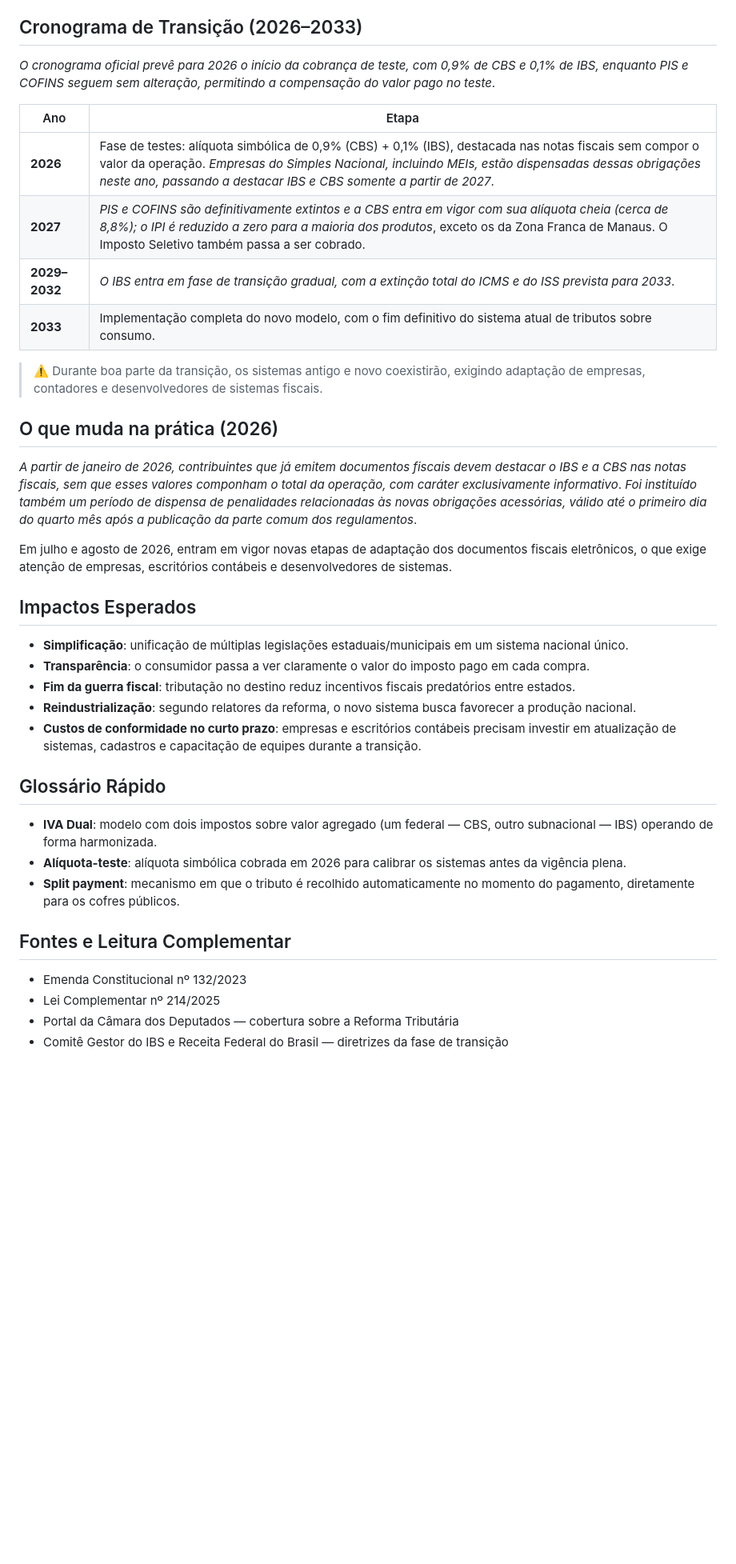
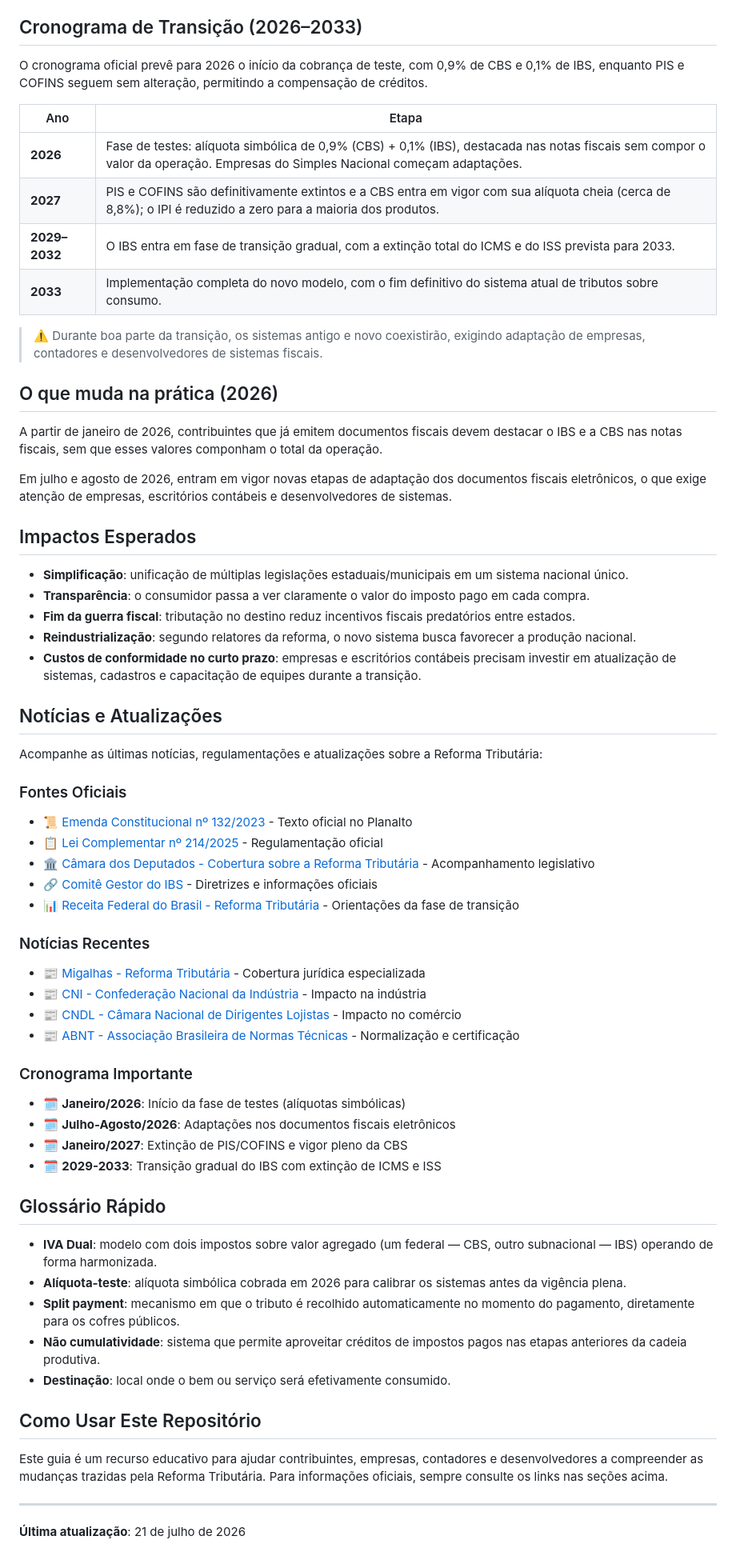
Before and after one commit to lugrazinacastro-bit/reformatributaria, a Markdown page: README.md, the part around the change. Shown at 80% size. GitHub-like rendering; blank space fills up the shorter version.

Commit message:
Adiciona seção de notícias e atualizações com links para as fontes completas

```diff
--- a/README.md
+++ b/README.md
@@ -30,20 +30,20 @@ A reforma promove a maior mudança estrutural do sistema tributário brasileiro
 
 ## Cronograma de Transição (2026–2033)
 
-<cite index="2-1">O cronograma oficial prevê para 2026 o início da cobrança de teste, com 0,9% de CBS e 0,1% de IBS, enquanto PIS e COFINS seguem sem alteração, permitindo a compensação do valor pago no teste</cite>.
+O cronograma oficial prevê para 2026 o início da cobrança de teste, com 0,9% de CBS e 0,1% de IBS, enquanto PIS e COFINS seguem sem alteração, permitindo a compensação de créditos.
 
 | Ano | Etapa |
 |---|---|
-| **2026** | Fase de testes: alíquota simbólica de 0,9% (CBS) + 0,1% (IBS), destacada nas notas fiscais sem compor o valor da operação. <cite index="7-1">Empresas do Simples Nacional, incluindo MEIs, estão dispensadas dessas obrigações neste ano, passando a destacar IBS e CBS somente a partir de 2027</cite>. |
-| **2027** | <cite index="2-1">PIS e COFINS são definitivamente extintos e a CBS entra em vigor com sua alíquota cheia (cerca de 8,8%); o IPI é reduzido a zero para a maioria dos produtos</cite>, exceto os da Zona Franca de Manaus. O Imposto Seletivo também passa a ser cobrado. |
-| **2029–2032** | <cite index="6-1">O IBS entra em fase de transição gradual, com a extinção total do ICMS e do ISS prevista para 2033</cite>. |
+| **2026** | Fase de testes: alíquota simbólica de 0,9% (CBS) + 0,1% (IBS), destacada nas notas fiscais sem compor o valor da operação. Empresas do Simples Nacional começam adaptações. |
+| **2027** | PIS e COFINS são definitivamente extintos e a CBS entra em vigor com sua alíquota cheia (cerca de 8,8%); o IPI é reduzido a zero para a maioria dos produtos. |
+| **2029–2032** | O IBS entra em fase de transição gradual, com a extinção total do ICMS e do ISS prevista para 2033. |
 | **2033** | Implementação completa do novo modelo, com o fim definitivo do sistema atual de tributos sobre consumo. |
 
 > ⚠️ Durante boa parte da transição, os sistemas antigo e novo coexistirão, exigindo adaptação de empresas, contadores e desenvolvedores de sistemas fiscais.
 
 ## O que muda na prática (2026)
 
-<cite index="3-1">A partir de janeiro de 2026, contribuintes que já emitem documentos fiscais devem destacar o IBS e a CBS nas notas fiscais, sem que esses valores componham o total da operação, com caráter exclusivamente informativo</cite>. <cite index="3-1">Foi instituído também um período de dispensa de penalidades relacionadas às novas obrigações acessórias, válido até o primeiro dia do quarto mês após a publicação da parte comum dos regulamentos</cite>.
+A partir de janeiro de 2026, contribuintes que já emitem documentos fiscais devem destacar o IBS e a CBS nas notas fiscais, sem que esses valores componham o total da operação.
 
 Em julho e agosto de 2026, entram em vigor novas etapas de adaptação dos documentos fiscais eletrônicos, o que exige atenção de empresas, escritórios contábeis e desenvolvedores de sistemas.
 
@@ -55,15 +55,41 @@ Em julho e agosto de 2026, entram em vigor novas etapas de adaptação dos docum
 - **Reindustrialização**: segundo relatores da reforma, o novo sistema busca favorecer a produção nacional.
 - **Custos de conformidade no curto prazo**: empresas e escritórios contábeis precisam investir em atualização de sistemas, cadastros e capacitação de equipes durante a transição.
 
+## Notícias e Atualizações
+
+Acompanhe as últimas notícias, regulamentações e atualizações sobre a Reforma Tributária:
+
+### Fontes Oficiais
+- 📜 [Emenda Constitucional nº 132/2023](https://www.planalto.gov.br/ccivil_03/constituicao/emendas/emc/emc132.htm) - Texto oficial no Planalto
+- 📋 [Lei Complementar nº 214/2025](https://www.planalto.gov.br/ccivil_03/leis/lcp/lcp214.htm) - Regulamentação oficial
+- 🏛️ [Câmara dos Deputados - Cobertura sobre a Reforma Tributária](https://www2.camara.leg.br) - Acompanhamento legislativo
+- 🔗 [Comitê Gestor do IBS](https://www.ibs.org.br) - Diretrizes e informações oficiais
+- 📊 [Receita Federal do Brasil - Reforma Tributária](https://www.gov.br/receitafederal) - Orientações da fase de transição
+
+### Notícias Recentes
+- 📰 [Migalhas - Reforma Tributária](https://www.migalhas.com.br) - Cobertura jurídica especializada
+- 📰 [CNI - Confederação Nacional da Indústria](https://www.portaldaindustria.com.br) - Impacto na indústria
+- 📰 [CNDL - Câmara Nacional de Dirigentes Lojistas](https://www.cndl.org.br) - Impacto no comércio
+- 📰 [ABNT - Associação Brasileira de Normas Técnicas](https://www.abnt.org.br) - Normalização e certificação
+
+### Cronograma Importante
+- 🗓️ **Janeiro/2026**: Início da fase de testes (alíquotas simbólicas)
+- 🗓️ **Julho-Agosto/2026**: Adaptações nos documentos fiscais eletrônicos
+- 🗓️ **Janeiro/2027**: Extinção de PIS/COFINS e vigor pleno da CBS
+- 🗓️ **2029-2033**: Transição gradual do IBS com extinção de ICMS e ISS
+
 ## Glossário Rápido
 
 - **IVA Dual**: modelo com dois impostos sobre valor agregado (um federal — CBS, outro subnacional — IBS) operando de forma harmonizada.
 - **Alíquota-teste**: alíquota simbólica cobrada em 2026 para calibrar os sistemas antes da vigência plena.
 - **Split payment**: mecanismo em que o tributo é recolhido automaticamente no momento do pagamento, diretamente para os cofres públicos.
+- **Não cumulatividade**: sistema que permite aproveitar créditos de impostos pagos nas etapas anteriores da cadeia produtiva.
+- **Destinação**: local onde o bem ou serviço será efetivamente consumido.
 
-## Fontes e Leitura Complementar
+## Como Usar Este Repositório
 
-- Emenda Constitucional nº 132/2023
-- Lei Complementar nº 214/2025
-- Portal da Câmara dos Deputados — cobertura sobre a Reforma Tributária
-- Comitê Gestor do IBS e Receita Federal do Brasil — diretrizes da fase de transição
+Este guia é um recurso educativo para ajudar contribuintes, empresas, contadores e desenvolvedores a compreender as mudanças trazidas pela Reforma Tributária. Para informações oficiais, sempre consulte os links nas seções acima.
+
+---
+
+**Última atualização**: 21 de julho de 2026
```
